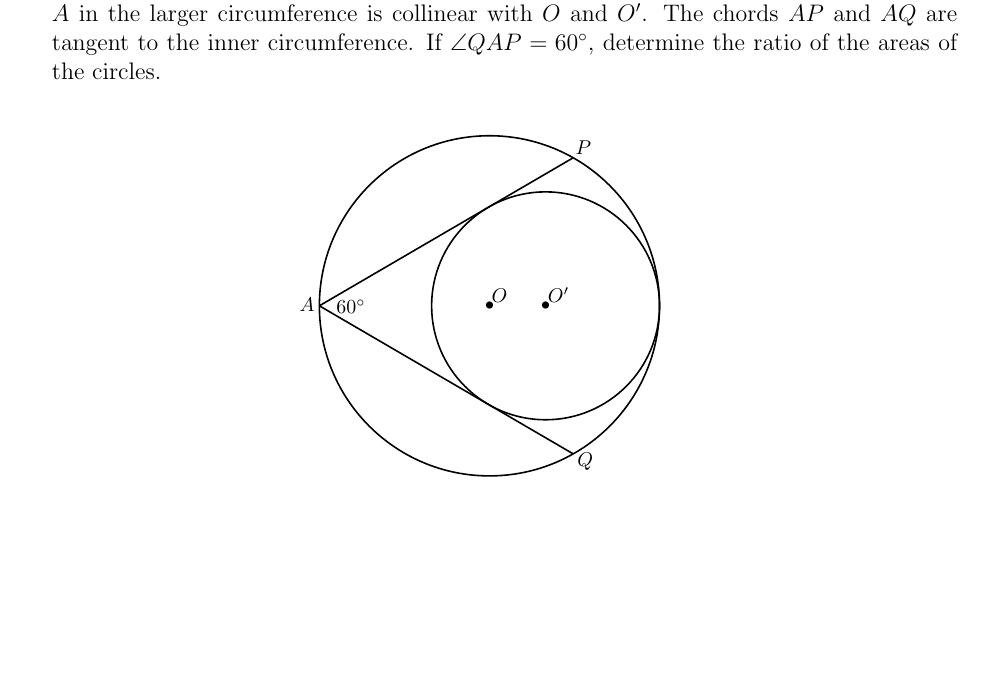
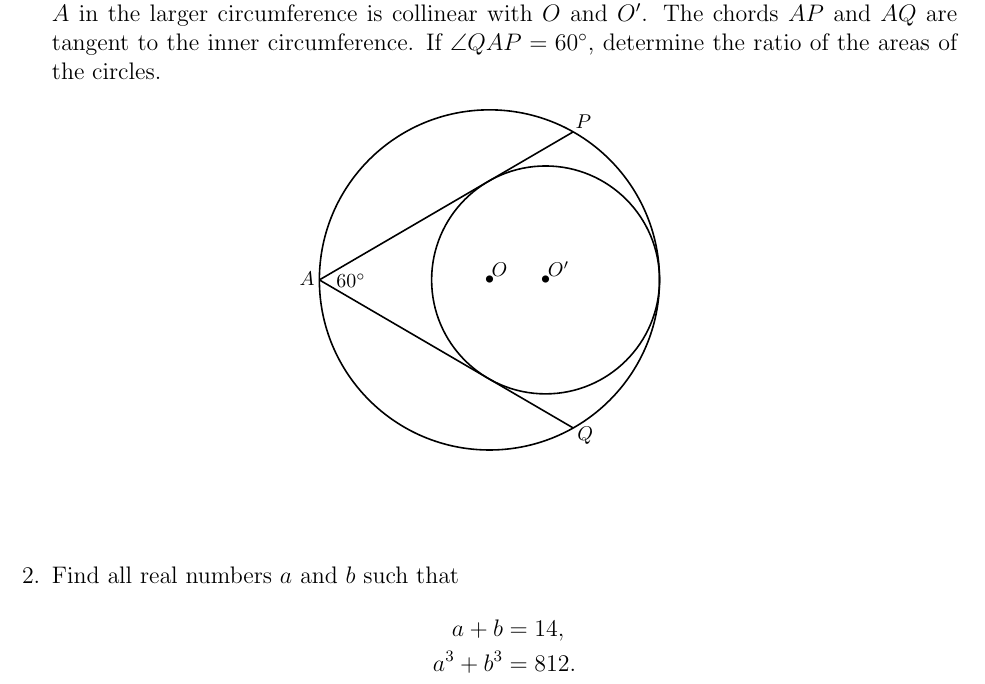
Before and after one commit to nabodorbuco/tkonkurranse, a LaTeX document (pdfs/test1.tex): part of the page, cut so that both start at the same text, the shorter picture padded with empty space. Compiled offline with LaTeX, dvips and Ghostscript.

Commit message:
added one proble to resources

```diff
--- a/pdfs/test1.tex
+++ b/pdfs/test1.tex
@@ -44,8 +44,6 @@
 
 \begin{enumerate}
 	\item The figure below shows two circumferences of centers $O$ and $O'$ tangent to each other. $A$ in the larger circumference is collinear with $O$ and $O'$. The chords $AP$ and $AQ$ are tangent to the inner circumference. If $\angle QAP=60^\circ$, determine the ratio of the areas of the circles.
-\end{enumerate}
-
 \begin{figure}[h]
 	\centering
 	\psset{unit=.5cm}
@@ -67,4 +65,11 @@
 	\end{pspicture*}
 \end{figure}
 
+\item Find all real numbers $a$ and $b$ such that
+\begin{align*}
+	a + b &= 14, \\
+	a^3 + b^3 &= 812.
+\end{align*}
+
+\end{enumerate}
 \end{document}
```
Also changed, not shown: pdfs/test1.pdf, pdfs/test1.ps (added), 3 other files.
